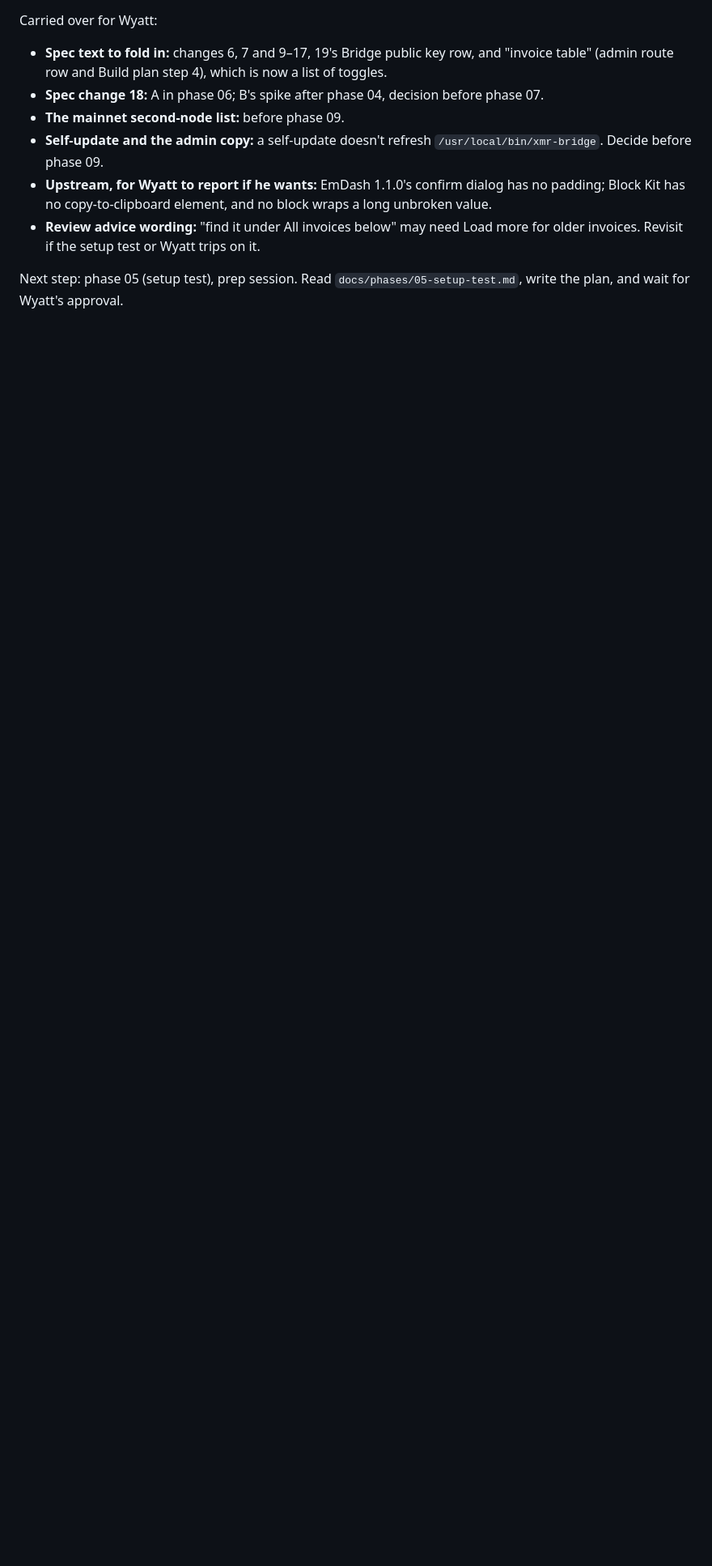
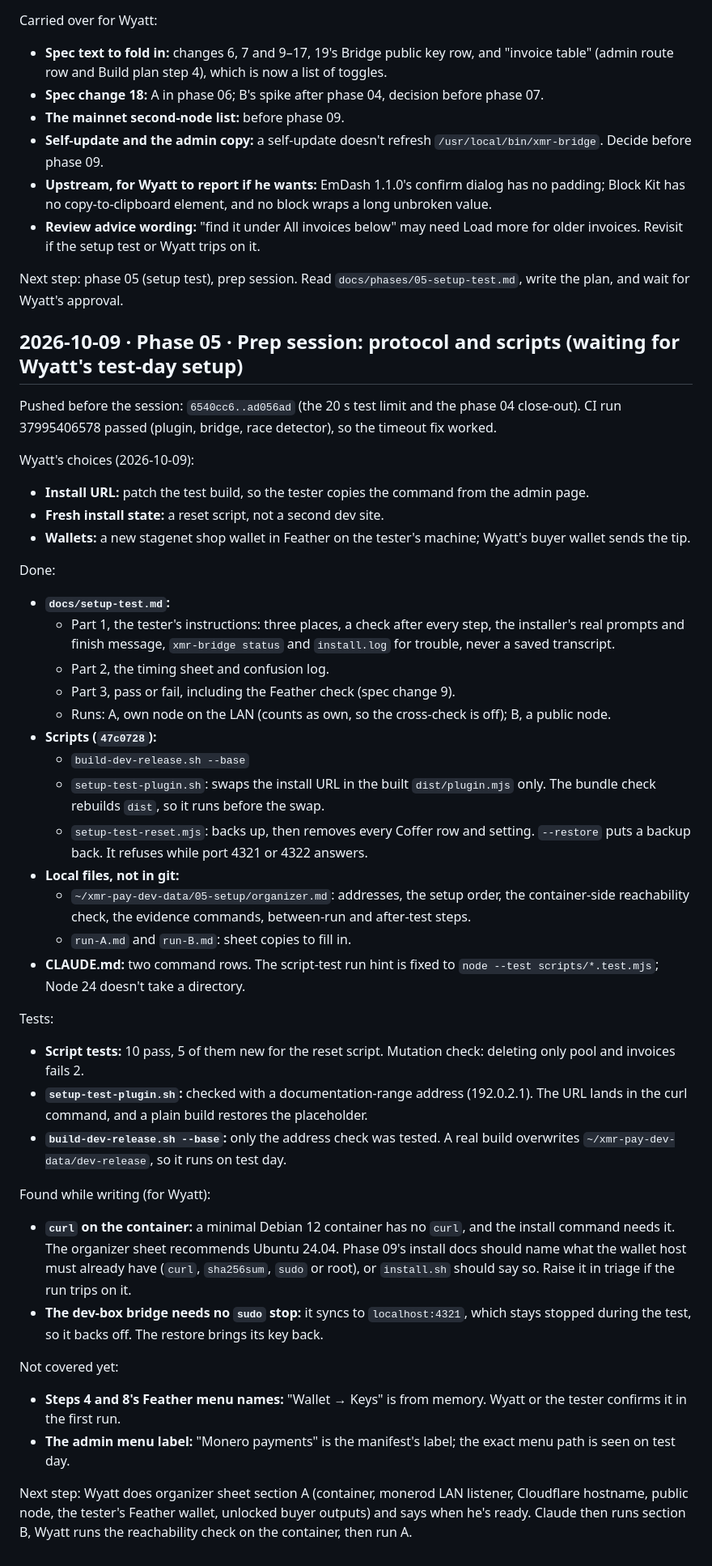
Before and after one commit to dwightsabeast/EmDash-MoneroPay, a Markdown page: docs/progress.md, the part around the change. Shown at 81% size. Drawn GitHub-style; blank space fills up the shorter version.

Commit message:
Phase 05 prep: setup-test protocol (tester steps, sheets, pass criteria), commands, progress
Co-Authored-By: Claude Opus 5.5 <noreply@anthropic.com>

```diff
--- a/docs/progress.md
+++ b/docs/progress.md
@@ -1452,3 +1452,42 @@ Carried over for Wyatt:
 - **Review advice wording:** "find it under All invoices below" may need Load more for older invoices. Revisit if the setup test or Wyatt trips on it.
 
 Next step: phase 05 (setup test), prep session. Read `docs/phases/05-setup-test.md`, write the plan, and wait for Wyatt's approval.
+
+## 2026-10-09 · Phase 05 · Prep session: protocol and scripts (waiting for Wyatt's test-day setup)
+
+Pushed before the session: `6540cc6..ad056ad` (the 20 s test limit and the phase 04 close-out). CI run 37995406578 passed (plugin, bridge, race detector), so the timeout fix worked.
+
+Wyatt's choices (2026-10-09):
+- **Install URL:** patch the test build, so the tester copies the command from the admin page.
+- **Fresh install state:** a reset script, not a second dev site.
+- **Wallets:** a new stagenet shop wallet in Feather on the tester's machine; Wyatt's buyer wallet sends the tip.
+
+Done:
+- **`docs/setup-test.md`:**
+  - Part 1, the tester's instructions: three places, a check after every step, the installer's real prompts and finish message, `xmr-bridge status` and `install.log` for trouble, never a saved transcript.
+  - Part 2, the timing sheet and confusion log.
+  - Part 3, pass or fail, including the Feather check (spec change 9).
+  - Runs: A, own node on the LAN (counts as own, so the cross-check is off); B, a public node.
+- **Scripts (`47c0728`):**
+  - `build-dev-release.sh --base`
+  - `setup-test-plugin.sh`: swaps the install URL in the built `dist/plugin.mjs` only. The bundle check rebuilds `dist`, so it runs before the swap.
+  - `setup-test-reset.mjs`: backs up, then removes every Coffer row and setting. `--restore` puts a backup back. It refuses while port 4321 or 4322 answers.
+- **Local files, not in git:**
+  - `~/xmr-pay-dev-data/05-setup/organizer.md`: addresses, the setup order, the container-side reachability check, the evidence commands, between-run and after-test steps.
+  - `run-A.md` and `run-B.md`: sheet copies to fill in.
+- **CLAUDE.md:** two command rows. The script-test run hint is fixed to `node --test scripts/*.test.mjs`; Node 24 doesn't take a directory.
+
+Tests:
+- **Script tests:** 10 pass, 5 of them new for the reset script. Mutation check: deleting only pool and invoices fails 2.
+- **`setup-test-plugin.sh`:** checked with a documentation-range address (192.0.2.1). The URL lands in the curl command, and a plain build restores the placeholder.
+- **`build-dev-release.sh --base`:** only the address check was tested. A real build overwrites `~/xmr-pay-dev-data/dev-release`, so it runs on test day.
+
+Found while writing (for Wyatt):
+- **`curl` on the container:** a minimal Debian 12 container has no `curl`, and the install command needs it. The organizer sheet recommends Ubuntu 24.04. Phase 09's install docs should name what the wallet host must already have (`curl`, `sha256sum`, `sudo` or root), or `install.sh` should say so. Raise it in triage if the run trips on it.
+- **The dev-box bridge needs no `sudo` stop:** it syncs to `localhost:4321`, which stays stopped during the test, so it backs off. The restore brings its key back.
+
+Not covered yet:
+- **Steps 4 and 8's Feather menu names:** "Wallet → Keys" is from memory. Wyatt or the tester confirms it in the first run.
+- **The admin menu label:** "Monero payments" is the manifest's label; the exact menu path is seen on test day.
+
+Next step: Wyatt does organizer sheet section A (container, monerod LAN listener, Cloudflare hostname, public node, the tester's Feather wallet, unlocked buyer outputs) and says when he's ready. Claude then runs section B, Wyatt runs the reachability check on the container, then run A.
```
Also changed, not shown: CLAUDE.md (+2 -0 lines), docs/setup-test.md (added, +184 -0 lines).
